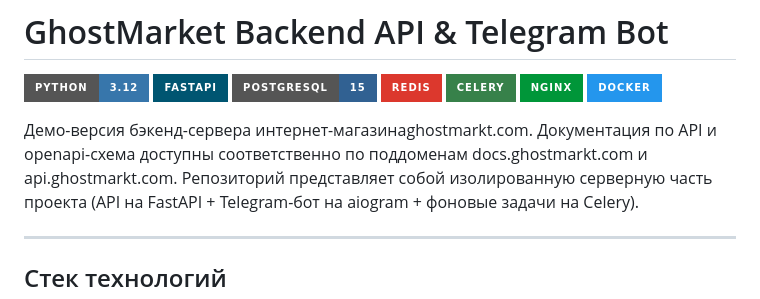
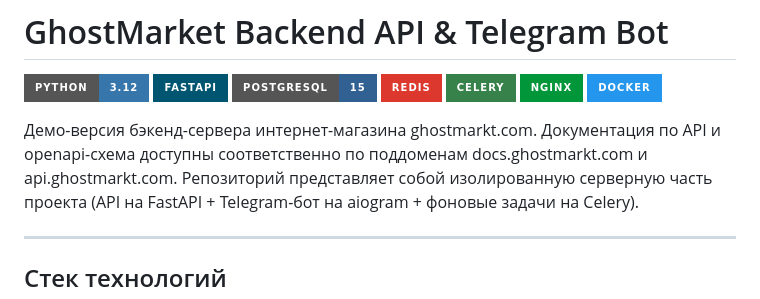
Before and after one commit to vdneech/ghostmarkt-demo, a Markdown page: README.md, the part around the change. GitHub-like rendering; badges without logos.

Commit message:
fix: add space to string

```diff
--- a/README.md
+++ b/README.md
@@ -9,7 +9,7 @@
 ![Docker](https://img.shields.io/badge/Docker-2496ED?style=for-the-badge&logo=docker&logoColor=white)
 
 
-Демо-версия бэкенд-сервера интернет-магазинаghostmarkt.com. Документация по API и openapi-схема доступны соответственно по поддоменам docs.ghostmarkt.com и api.ghostmarkt.com.
+Демо-версия бэкенд-сервера интернет-магазина ghostmarkt.com. Документация по API и openapi-схема доступны соответственно по поддоменам docs.ghostmarkt.com и api.ghostmarkt.com.
 Репозиторий представляет собой изолированную серверную часть проекта (API на FastAPI + Telegram-бот на aiogram + фоновые задачи на Celery).
 
 ---
```
